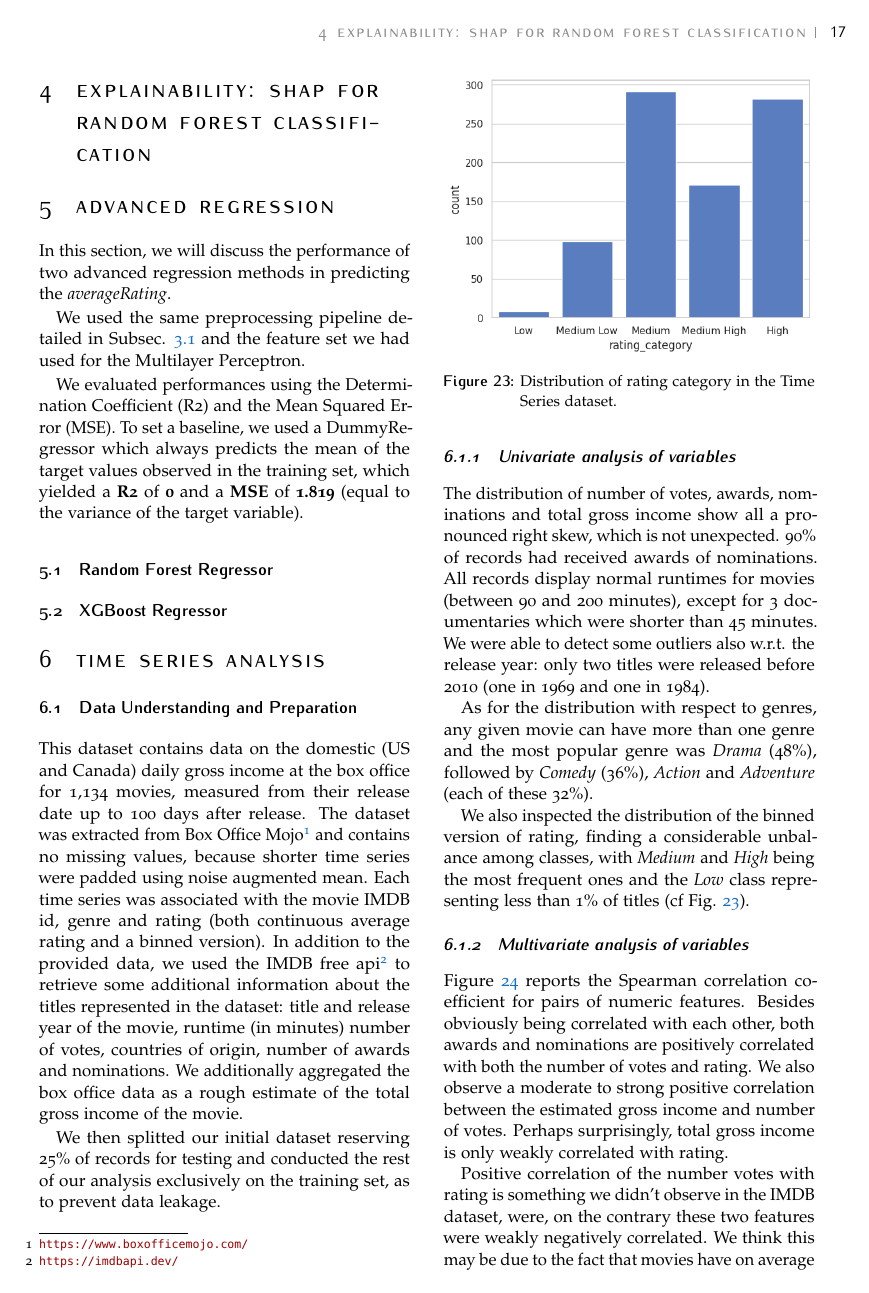
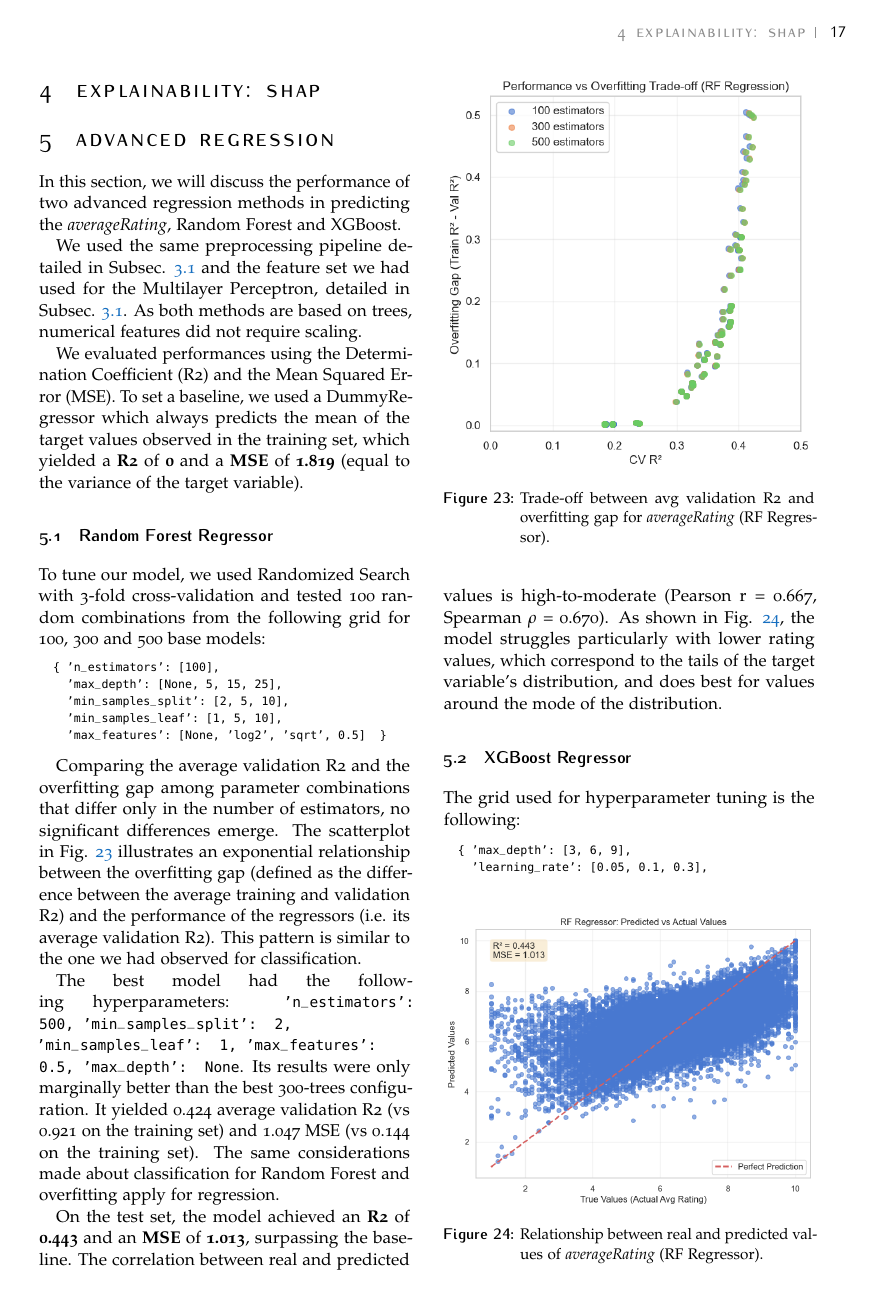
Before and after one commit to g-fabiani4-unipi/dm2_project, a LaTeX document (doc/main.tex, which reads doc/sections/regression.tex, doc/sections/xai.tex): page 17 of 21 before the commit and page 17 of 23 after it. Compiled offline with pdfLaTeX.

Commit message:
Report Advanced Regression

```diff
--- a/doc/sections/regression.tex
+++ b/doc/sections/regression.tex
@@ -1,2 +1,2 @@
-In this section, we will discuss the performance of two advanced regression methods in predicting the \textit{averageRating}.
+In this section, we will discuss the performance of two advanced regression methods in predicting the \textit{averageRating}, Random Forest and XGBoost.
 
@@ -5,5 +5,40 @@ We used the same preprocessing pipeline detailed in Subsec. \ref{classification_
 We evaluated performances using the Determination Coefficient (R2) and the Mean Squared Error (MSE). To set a baseline, we used a DummyRegressor which always predicts the mean of the target values observed in the training set, which yielded a \textbf{R2} of \textbf{0} and a \textbf{MSE} of \textbf{1.819} (equal to the variance of the target variable).
 
 \subsection{Random Forest Regressor}
+To tune our model, we used Randomized Search with 3-fold cross-validation and tested 100 random combinations from the following grid for 100, 300 and 500 base models:
+\begin{lstlisting}[basicstyle=\footnotesize\ttfamily,
+                   escapeinside={(*@}{@*)}]
+  { 'n_estimators': [100],
+    'max_depth': [None, 5, 15, 25],
+    'min_samples_split': [2, 5, 10],
+    'min_samples_leaf': [1, 5, 10],
+    'max_features': [None, 'log2', 'sqrt', 0.5]  }
+\end{lstlisting}
+
+Comparing the average validation R2 and the overfitting gap among parameter combinations that differ only in the number of estimators, no significant differences emerge.
+The scatterplot in Fig. \ref{fig:rf_regressor_overfitting.png} illustrates an exponential relationship between the overfitting gap (defined as the difference between the average training and validation R2) and the performance of the regressors (i.e. its average validation R2). This pattern is similar to the one we had observed for classification.
+
+\begin{figure}
+    \includegraphics[width=\columnwidth]{../results/images/rf_regressor_overfitting.png}
+    \caption{Trade-off between avg validation R2 and overfitting gap for \textit{averageRating} (RF Regressor).}
+    \label{fig:rf_regressor_overfitting.png}
+\end{figure}
+
+The best model had the following hyperparameters: \texttt{'n\_estimators': 500, 'min\_samples\_split': 2, 'min\_samples\_leaf': 1, 'max\_features': 0.5, 'max\_depth': None}. Its results were only marginally better than the best 300-trees configuration. It yielded 0.424 average validation R2 (vs 0.921 on the training set) and 1.047 MSE (vs 0.144 on the training set). The same considerations made about classification for Random Forest and overfitting apply for regression.
+
+On the test set, the model achieved an \textbf{R2} of \textbf{0.443} and an \textbf{MSE} of \textbf{1.013}, surpassing the baseline. The correlation between real and predicted values is high-to-moderate (Pearson r = 0.667, Spearman $\rho$ = 0.670). As shown in Fig. \ref{fig:rf_regressor_predicted_vs_real.png}, the model struggles particularly with lower rating values, which correspond to the tails of the target variable's distribution, and does best for values around the mode of the distribution.
+
+\begin{figure}
+    \includegraphics[width=\columnwidth]{../results/images/rf_regressor_predicted_vs_real.png}
+    \caption{Relationship between real and predicted values of \textit{averageRating} (RF Regressor).}
+    \label{fig:rf_regressor_predicted_vs_real.png}
+\end{figure}
 
 \subsection{XGBoost Regressor}
+The grid used for hyperparameter tuning is the following:
+\begin{lstlisting}[basicstyle=\footnotesize\ttfamily,
+                   escapeinside={(*@}{@*)}]
+  { 'max_depth': [3, 6, 9],
+    'learning_rate': [0.05, 0.1, 0.3],
+    'min_child_weight': [1, 2, 3, 4],
+    'gamma': [0, 0.1, 0.5, 1],
--- a/doc/sections/xai.tex
+++ b/doc/sections/xai.tex
@@ -1 +1 @@
-\section{Explainability: SHAP for Random Forest Classification}
+\section{Explainability: SHAP}
```
Also changed, not shown: doc/sections/classification.tex (+1 -1 lines), results/images/rf_regressor_overfitting.png (added), results/images/rf_regressor_predicted_vs_real.png (added), results/images/xgboost_regressor_overfitting.png (added), results/images/xgboost_regressor_predicted_vs_real.png (added), doc/sections/regression.tex (26 more changed lines), 2 other files.
